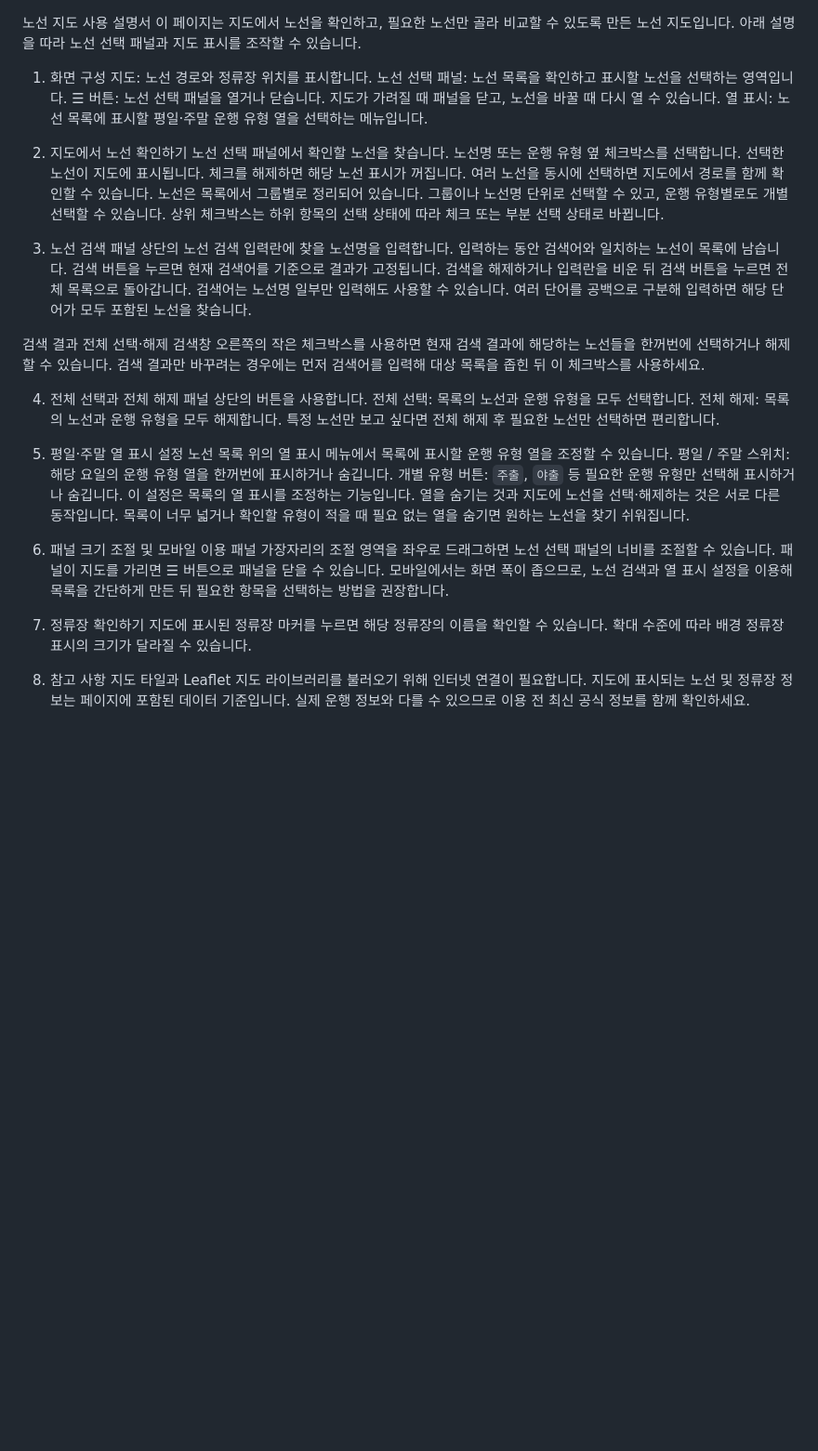
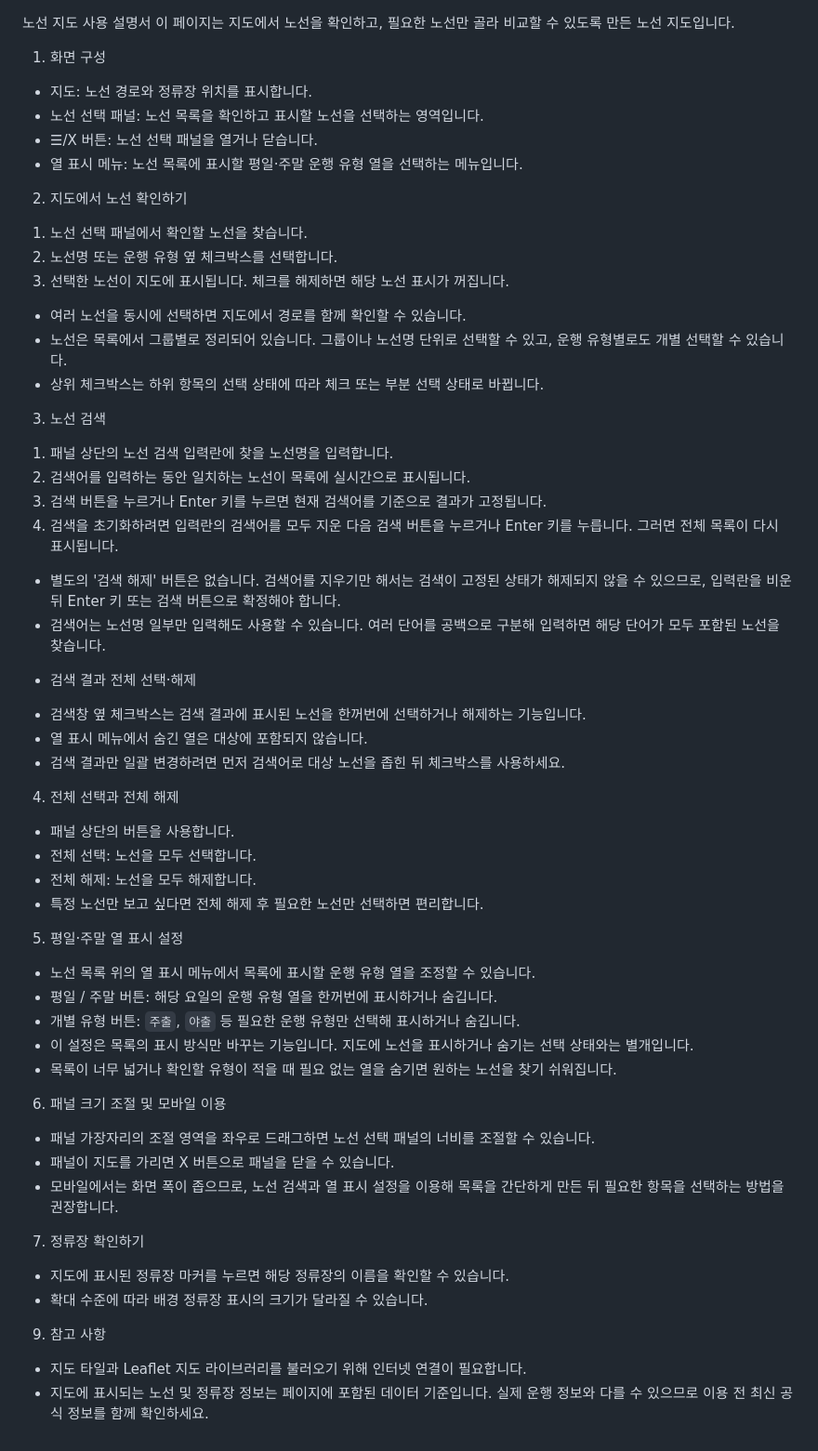
Before and after one commit to ehwatour/Bus-Map, a Markdown page: README.md, the part around the change. Shown at 93% size. GitHub-like rendering; blank space fills up the shorter version.

```diff
--- a/README.md
+++ b/README.md
@@ -1,74 +1,57 @@
 노선 지도 사용 설명서
-이 페이지는 지도에서 노선을 확인하고, 필요한 노선만 골라 비교할 수
-있도록 만든 노선 지도입니다. 아래 설명을 따라 노선 선택 패널과 지도
-표시를 조작할 수 있습니다.
+이 페이지는 지도에서 노선을 확인하고, 필요한 노선만 골라 비교할 수 있도록 만든 노선 지도입니다.
 
 1. 화면 구성
-지도: 노선 경로와 정류장 위치를 표시합니다.
-노선 선택 패널: 노선 목록을 확인하고 표시할 노선을 선택하는
-영역입니다.
-☰ 버튼: 노선 선택 패널을 열거나 닫습니다. 지도가 가려질 때
-패널을 닫고, 노선을 바꿀 때 다시 열 수 있습니다.
-열 표시: 노선 목록에 표시할 평일·주말 운행 유형 열을 선택하는
+- 지도: 노선 경로와 정류장 위치를 표시합니다.
+- 노선 선택 패널: 노선 목록을 확인하고 표시할 노선을 선택하는 영역입니다.
+- ☰/X 버튼: 노선 선택 패널을 열거나 닫습니다.
+- 열 표시 메뉴: 노선 목록에 표시할 평일·주말 운행 유형 열을 선택하는
 메뉴입니다.
 
 2. 지도에서 노선 확인하기
-노선 선택 패널에서 확인할 노선을 찾습니다.
-노선명 또는 운행 유형 옆 체크박스를 선택합니다.
-선택한 노선이 지도에 표시됩니다. 체크를 해제하면 해당 노선 표시가
-꺼집니다.
-여러 노선을 동시에 선택하면 지도에서 경로를 함께 확인할 수 있습니다.
-노선은 목록에서 그룹별로 정리되어 있습니다. 그룹이나 노선명 단위로
-선택할 수 있고, 운행 유형별로도 개별 선택할 수 있습니다. 상위 체크박스는
-하위 항목의 선택 상태에 따라 체크 또는 부분 선택 상태로 바뀝니다.
+1) 노선 선택 패널에서 확인할 노선을 찾습니다.
+2) 노선명 또는 운행 유형 옆 체크박스를 선택합니다.
+3) 선택한 노선이 지도에 표시됩니다. 체크를 해제하면 해당 노선 표시가 꺼집니다.
+- 여러 노선을 동시에 선택하면 지도에서 경로를 함께 확인할 수 있습니다.
+- 노선은 목록에서 그룹별로 정리되어 있습니다. 그룹이나 노선명 단위로 선택할 수 있고, 운행 유형별로도 개별 선택할 수 있습니다.
+- 상위 체크박스는 하위 항목의 선택 상태에 따라 체크 또는 부분 선택 상태로 바뀝니다.
 
 3. 노선 검색
-패널 상단의 노선 검색 입력란에 찾을 노선명을 입력합니다.
-입력하는 동안 검색어와 일치하는 노선이 목록에 남습니다.
-검색 버튼을 누르면 현재 검색어를 기준으로 결과가 고정됩니다.
-검색을 해제하거나 입력란을 비운 뒤 검색 버튼을 누르면 전체
-목록으로 돌아갑니다.
-검색어는 노선명 일부만 입력해도 사용할 수 있습니다. 여러 단어를 공백으로
-구분해 입력하면 해당 단어가 모두 포함된 노선을 찾습니다.
+1) 패널 상단의 노선 검색 입력란에 찾을 노선명을 입력합니다.
+2) 검색어를 입력하는 동안 일치하는 노선이 목록에 실시간으로 표시됩니다.
+3) 검색 버튼을 누르거나 Enter 키를 누르면 현재 검색어를 기준으로 결과가 고정됩니다.
+4) 검색을 초기화하려면 입력란의 검색어를 모두 지운 다음 검색 버튼을 누르거나 Enter 키를 누릅니다. 그러면 전체 목록이 다시 표시됩니다.
+- 별도의 '검색 해제' 버튼은 없습니다. 검색어를 지우기만 해서는 검색이 고정된 상태가 해제되지 않을 수 있으므로, 입력란을 비운 뒤 Enter 키 또는 검색 버튼으로 확정해야 합니다.
+- 검색어는 노선명 일부만 입력해도 사용할 수 있습니다. 여러 단어를 공백으로 구분해 입력하면 해당 단어가 모두 포함된 노선을 찾습니다.
 
-검색 결과 전체 선택·해제
-검색창 오른쪽의 작은 체크박스를 사용하면 현재 검색 결과에 해당하는
-노선들을 한꺼번에 선택하거나 해제할 수 있습니다. 검색 결과만 바꾸려는
-경우에는 먼저 검색어를 입력해 대상 목록을 좁힌 뒤 이 체크박스를
-사용하세요.
+* 검색 결과 전체 선택·해제
+- 검색창 옆 체크박스는 검색 결과에 표시된 노선을 한꺼번에 선택하거나 해제하는 기능입니다.
+- 열 표시 메뉴에서 숨긴 열은 대상에 포함되지 않습니다.
+- 검색 결과만 일괄 변경하려면 먼저 검색어로 대상 노선을 좁힌 뒤 체크박스를 사용하세요.
 
 4. 전체 선택과 전체 해제
-패널 상단의 버튼을 사용합니다.
-전체 선택: 목록의 노선과 운행 유형을 모두 선택합니다.
-전체 해제: 목록의 노선과 운행 유형을 모두 해제합니다.
-특정 노선만 보고 싶다면 전체 해제 후 필요한 노선만 선택하면 편리합니다.
+- 패널 상단의 버튼을 사용합니다.
+- 전체 선택: 노선을 모두 선택합니다.
+- 전체 해제: 노선을 모두 해제합니다.
+- 특정 노선만 보고 싶다면 전체 해제 후 필요한 노선만 선택하면 편리합니다.
 
 5. 평일·주말 열 표시 설정
-노선 목록 위의 열 표시 메뉴에서 목록에 표시할 운행 유형 열을 조정할
-수 있습니다.
-평일 / 주말 스위치: 해당 요일의 운행 유형 열을 한꺼번에
-표시하거나 숨깁니다.
-개별 유형 버튼: `주출`, `야출` 등 필요한 운행 유형만 선택해
-표시하거나 숨깁니다.
-이 설정은 목록의 열 표시를 조정하는 기능입니다. 열을 숨기는 것과
-지도에 노선을 선택·해제하는 것은 서로 다른 동작입니다.
-목록이 너무 넓거나 확인할 유형이 적을 때 필요 없는 열을 숨기면 원하는
-노선을 찾기 쉬워집니다.
+- 노선 목록 위의 열 표시 메뉴에서 목록에 표시할 운행 유형 열을 조정할 수 있습니다.
+- 평일 / 주말 버튼: 해당 요일의 운행 유형 열을 한꺼번에 표시하거나 숨깁니다.
+- 개별 유형 버튼: `주출`, `야출` 등 필요한 운행 유형만 선택해 표시하거나 숨깁니다.
+- 이 설정은 목록의 표시 방식만 바꾸는 기능입니다. 지도에 노선을 표시하거나 숨기는 선택 상태와는 별개입니다.
+- 목록이 너무 넓거나 확인할 유형이 적을 때 필요 없는 열을 숨기면 원하는 노선을 찾기 쉬워집니다.
 
 6. 패널 크기 조절 및 모바일 이용
-패널 가장자리의 조절 영역을 좌우로 드래그하면 노선 선택 패널의
-너비를 조절할 수 있습니다.
-패널이 지도를 가리면 ☰ 버튼으로 패널을 닫을 수 있습니다.
-모바일에서는 화면 폭이 좁으므로, 노선 검색과 열 표시 설정을 이용해
-목록을 간단하게 만든 뒤 필요한 항목을 선택하는 방법을 권장합니다.
+- 패널 가장자리의 조절 영역을 좌우로 드래그하면 노선 선택 패널의 너비를 조절할 수 있습니다.
+- 패널이 지도를 가리면 X 버튼으로 패널을 닫을 수 있습니다.
+- 모바일에서는 화면 폭이 좁으므로, 노선 검색과 열 표시 설정을 이용해 목록을 간단하게 만든 뒤 필요한 항목을 선택하는 방법을 권장합니다.
 
 7. 정류장 확인하기
-지도에 표시된 정류장 마커를 누르면 해당 정류장의 이름을 확인할 수
-있습니다. 확대 수준에 따라 배경 정류장 표시의 크기가 달라질 수 있습니다.
+- 지도에 표시된 정류장 마커를 누르면 해당 정류장의 이름을 확인할 수 있습니다.
+- 확대 수준에 따라 배경 정류장 표시의 크기가 달라질 수 있습니다.
 
-8. 참고 사항
-지도 타일과 Leaflet 지도 라이브러리를 불러오기 위해 인터넷 연결이
-필요합니다.
-지도에 표시되는 노선 및 정류장 정보는 페이지에 포함된 데이터
-기준입니다. 실제 운행 정보와 다를 수 있으므로 이용 전 최신 공식
+9. 참고 사항
+- 지도 타일과 Leaflet 지도 라이브러리를 불러오기 위해 인터넷 연결이 필요합니다.
+- 지도에 표시되는 노선 및 정류장 정보는 페이지에 포함된 데이터 기준입니다. 실제 운행 정보와 다를 수 있으므로 이용 전 최신 공식
 정보를 함께 확인하세요.
```
